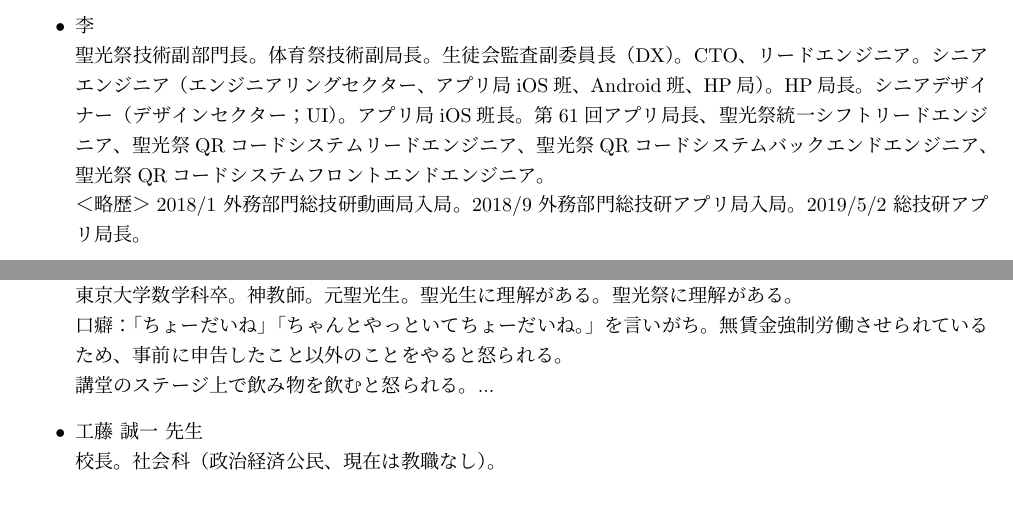
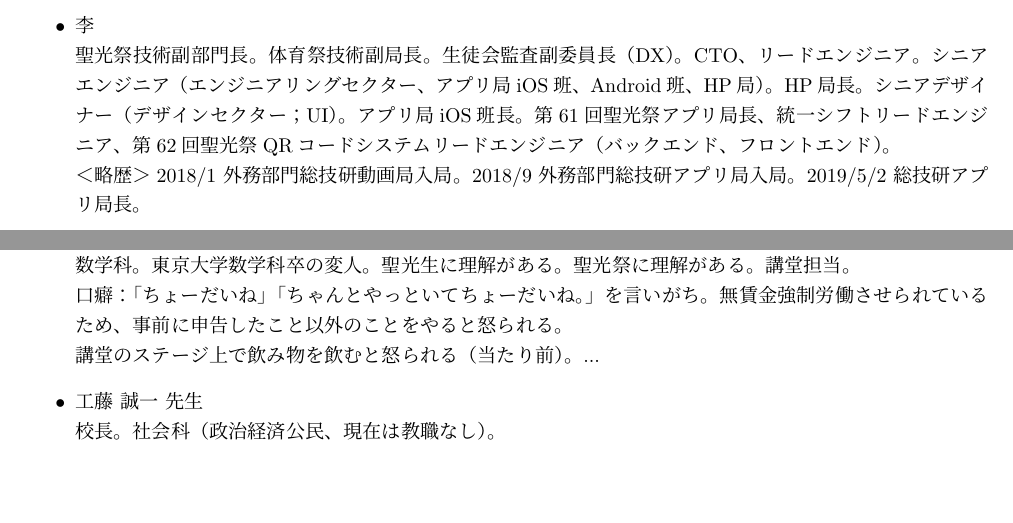
Before and after one commit to SeikoStudentCouncil/handover-report, a LaTeX document (引継書/引継書.tex): two parts of pages 15 and 18 of 73, joined at a grey line, cut so that both start at the same text, the shorter picture padded with empty space. Compiled offline with pLaTeX and dvipdfmx.

Commit message:
Fix 教員 etc.

```diff
--- a/引継書/引継書.tex
+++ b/引継書/引継書.tex
@@ -259,7 +259,7 @@ AdobeAcrobatをご利用の方は左側に概要が出てきます。ぜひご
   生徒会技術長。聖光祭技術部門長。体育祭技術局長。CDO、リードデザイナー。シニアデザイナー（デザインセクター、動画局、パンフ局、デザイン局）。動画局長代行。シニアエンジニア（エンジニアリングセクター）。第61回聖光祭総技研副所長・動画局長・パンフ副局長、統一シフトプロジェクトマネージャー。\\
   ＜略歴＞2018/1 外務部門総技研動画局入局。2018/12 装飾部門デザイン課入局。2019/1 外務部門パンフ局入局。2019/5/1 パンフ副局長。2019/5/2 総技研動画局長。2019/5/28 総技研副所長。2020/9 情報技術統括所副所長。
   \item 李\\
-  聖光祭技術副部門長。体育祭技術副局長。生徒会監査副委員長（DX）。CTO、リードエンジニア。シニアエンジニア（エンジニアリングセクター、アプリ局iOS班、Android班、HP局）。HP局長。シニアデザイナー（デザインセクター；UI）。アプリ局iOS班長。第61回アプリ局長、聖光祭統一シフトリードエンジニア、聖光祭QRコードシステムリードエンジニア、聖光祭QRコードシステムバックエンドエンジニア、聖光祭QRコードシステムフロントエンドエンジニア。\\
+  聖光祭技術副部門長。体育祭技術副局長。生徒会監査副委員長（DX）。CTO、リードエンジニア。シニアエンジニア（エンジニアリングセクター、アプリ局iOS班、Android班、HP局）。HP局長。シニアデザイナー（デザインセクター；UI）。アプリ局iOS班長。第61回聖光祭アプリ局長、統一シフトリードエンジニア、第62回聖光祭QRコードシステムリードエンジニア（バックエンド、フロントエンド）。\\
   ＜略歴＞2018/1 外務部門総技研動画局入局。2018/9 外務部門総技研アプリ局入局。2019/5/2 総技研アプリ局長。
   \item 浅井\\
   生徒会副技術長。聖光祭技術副部門長。体育祭技術副局長。リードデザイナー。シニアデザイナー（デザインセクター、動画局、パンフ局、デザイン局）。管理局長。
@@ -335,4 +335,3 @@ AdobeAcrobatをご利用の方は左側に概要が出てきます。ぜひご
   \item 百武 沙紀 先生\\
   英語科（帰国英語）。
   \item 神保 元 先生\\
-  国語科（現在は古典）。J2C副担任。コンピュータ部副顧問。
@@ -346 +342,0 @@ AdobeAcrobatをご利用の方は左側に概要が出てきます。ぜひご
-  東京大学数学科卒。神教師。元聖光生。聖光生に理解がある。聖光祭に理解がある。
@@ -347,7 +346,10 @@ AdobeAcrobatをご利用の方は左側に概要が出てきます。ぜひご
+  社会科（地理）。講堂担当。
+  \item 出口 義則 先生\\
+  数学科。東京大学数学科卒の変人。聖光生に理解がある。聖光祭に理解がある。講堂担当。
   \\口癖：「ちょーだいね」
   「ちゃんとやっといてちょーだいね。」を言いがち。
   無賃金強制労働させられているため、事前に申告したこと以外のことをやると怒られる。\\
-  講堂のステージ上で飲み物を飲むと怒られる。
+  講堂のステージ上で飲み物を飲むと怒られる（当たり前）。
   ...
   \item 工藤 誠一 先生\\
   校長。社会科（政治経済公民、現在は教職なし）。
```
Also changed, not shown: 引継書/引継書.tex (9 more changed lines).
